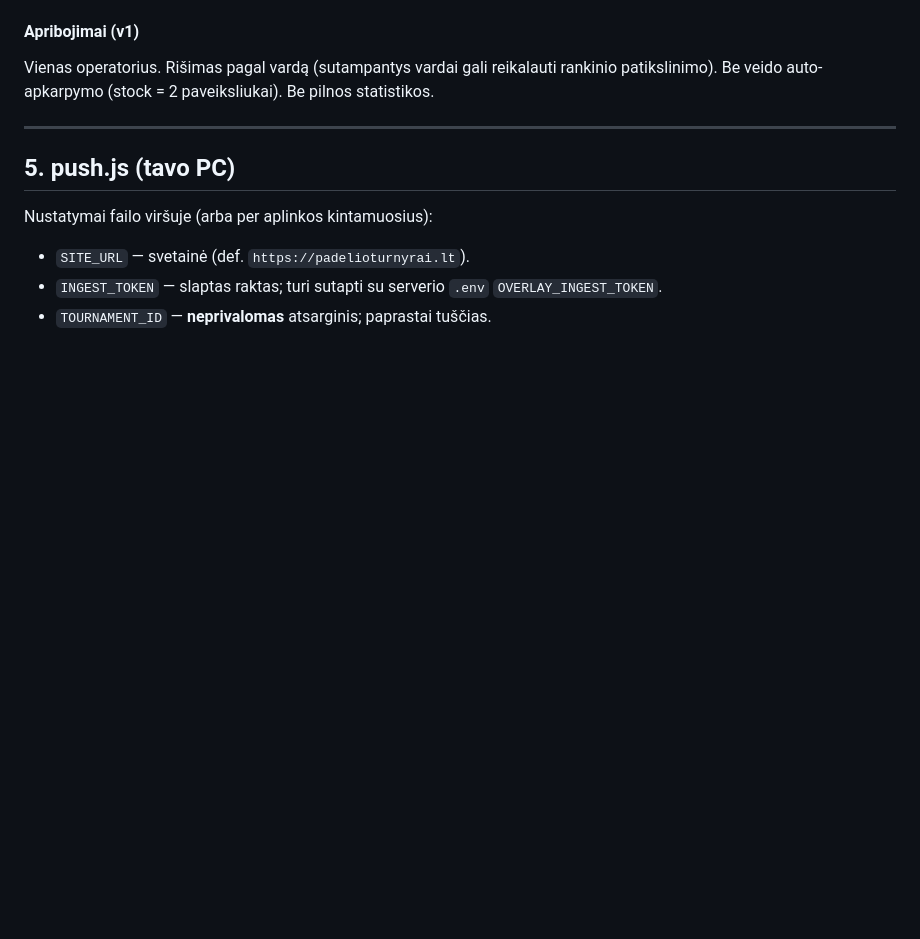
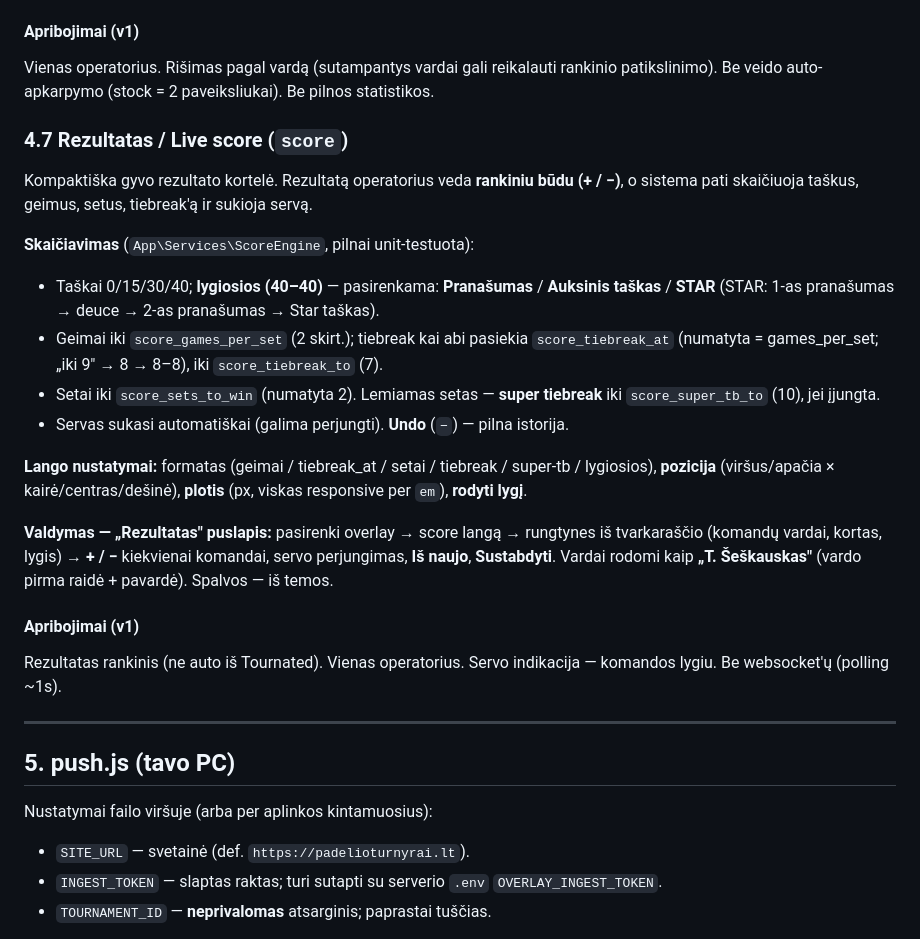
Before and after one commit to tadas12587/padelioturnurai.lt, a Markdown page: docs/overlays.md, the part around the change. Drawn GitHub-style; blank space fills up the shorter version.

Commit message:
docs: live scoreboard overlay usage
Co-Authored-By: Claude Opus 4.8 <noreply@anthropic.com>

```diff
--- a/docs/overlays.md
+++ b/docs/overlays.md
@@ -310,6 +310,34 @@ Spalvos — **pagal overlay temą** (`color-mix`). GIF animuojasi savaime + `h2h
 Vienas operatorius. Rišimas pagal vardą (sutampantys vardai gali reikalauti rankinio
 patikslinimo). Be veido auto-apkarpymo (stock = 2 paveiksliukai). Be pilnos statistikos.
 
+### 4.7 Rezultatas / Live score (`score`)
+
+Kompaktiška gyvo rezultato kortelė. Rezultatą operatorius veda **rankiniu būdu (+ / −)**,
+o sistema pati skaičiuoja taškus, geimus, setus, tiebreak'ą ir sukioja servą.
+
+**Skaičiavimas** (`App\Services\ScoreEngine`, pilnai unit-testuota):
+- Taškai 0/15/30/40; **lygiosios (40–40)** — pasirenkama: **Pranašumas** / **Auksinis
+  taškas** / **STAR** (STAR: 1-as pranašumas → deuce → 2-as pranašumas → Star taškas).
+- Geimai iki `score_games_per_set` (2 skirt.); tiebreak kai abi pasiekia
+  `score_tiebreak_at` (numatyta = games_per_set; „iki 9" → 8 → 8–8), iki `score_tiebreak_to` (7).
+- Setai iki `score_sets_to_win` (numatyta 2). Lemiamas setas — **super tiebreak** iki
+  `score_super_tb_to` (10), jei įjungta.
+- Servas sukasi automatiškai (galima perjungti). **Undo** (`−`) — pilna istorija.
+
+**Lango nustatymai:** formatas (geimai / tiebreak_at / setai / tiebreak / super-tb /
+lygiosios), **pozicija** (viršus/apačia × kairė/centras/dešinė), **plotis** (px, viskas
+responsive per `em`), **rodyti lygį**.
+
+**Valdymas — „Rezultatas" puslapis:** pasirenki overlay → score langą → rungtynes iš
+tvarkaraščio (komandų vardai, kortas, lygis) → **+ / −** kiekvienai komandai, servo
+perjungimas, **Iš naujo**, **Sustabdyti**. Vardai rodomi kaip **„T. Šeškauskas"**
+(vardo pirma raidė + pavardė). Spalvos — iš temos.
+
+#### Apribojimai (v1)
+
+Rezultatas rankinis (ne auto iš Tournated). Vienas operatorius. Servo indikacija —
+komandos lygiu. Be websocket'ų (polling ~1s).
+
 ---
 
 ## 5. push.js (tavo PC)
```
